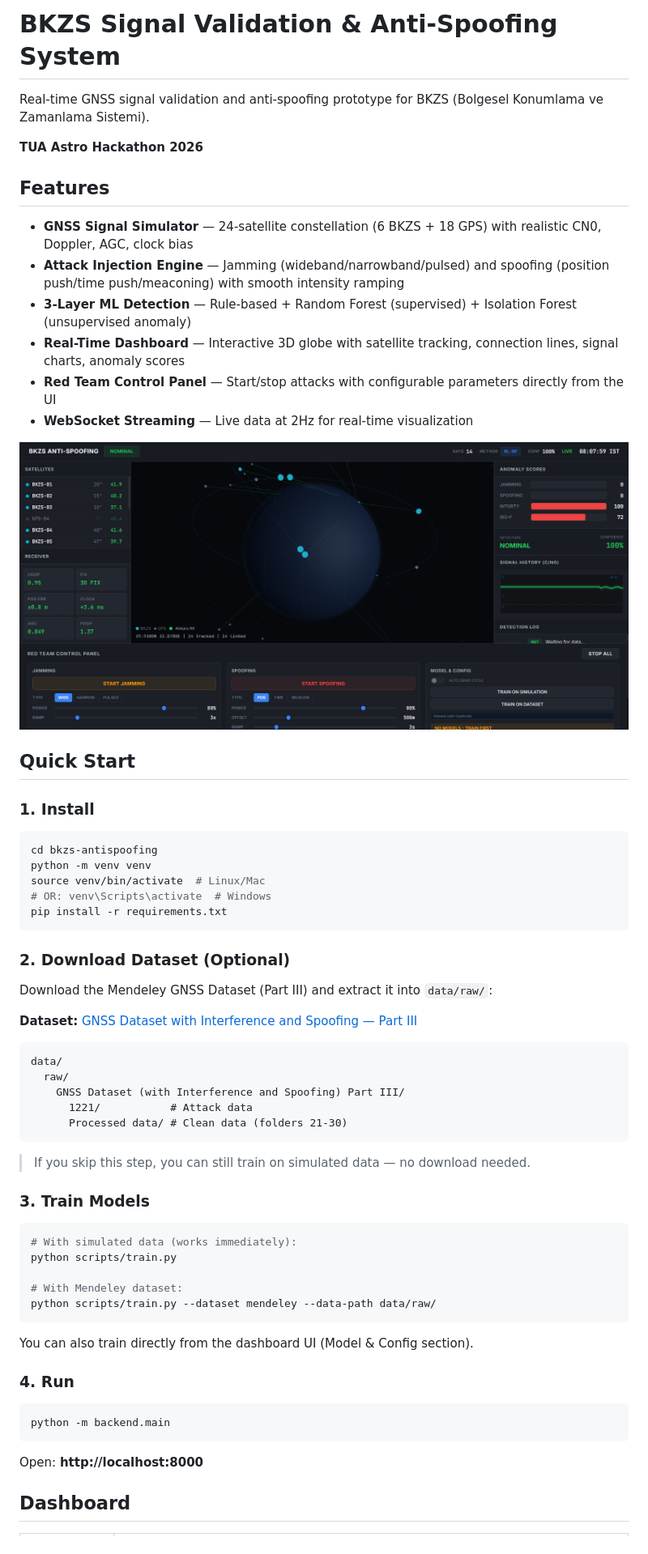
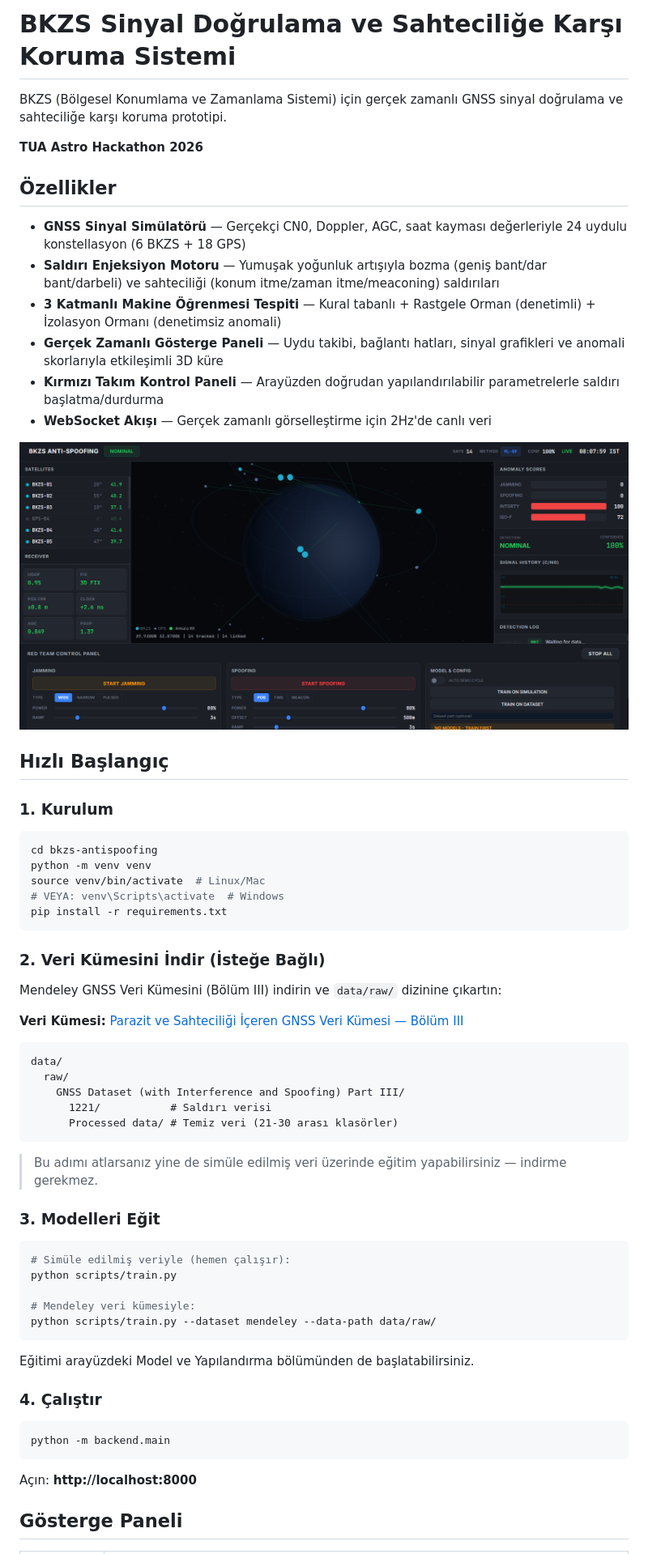
Before and after one commit to mrgeekworkspace/bkzs-antispoofing, a Markdown page: README.md, the part around one of its changes. Shown at 81% size. Drawn GitHub-style.

````diff
--- a/README.md
+++ b/README.md
@@ -1,16 +1,16 @@
-# BKZS Signal Validation & Anti-Spoofing System
+# BKZS Sinyal Doğrulama ve Sahteciliğe Karşı Koruma Sistemi
 
-Real-time GNSS signal validation and anti-spoofing prototype for BKZS (Bolgesel Konumlama ve Zamanlama Sistemi).
+BKZS (Bölgesel Konumlama ve Zamanlama Sistemi) için gerçek zamanlı GNSS sinyal doğrulama ve sahteciliğe karşı koruma prototipi.
 
 **TUA Astro Hackathon 2026**
 
-## Features
+## Özellikler
 
-- **GNSS Signal Simulator** — 24-satellite constellation (6 BKZS + 18 GPS) with realistic CN0, Doppler, AGC, clock bias
-- **Attack Injection Engine** — Jamming (wideband/narrowband/pulsed) and spoofing (position push/time push/meaconing) with smooth intensity ramping
-- **3-Layer ML Detection** — Rule-based + Random Forest (supervised) + Isolation Forest (unsupervised anomaly)
-- **Real-Time Dashboard** — Interactive 3D globe with satellite tracking, connection lines, signal charts, anomaly scores
-- **Red Team Control Panel** — Start/stop attacks with configurable parameters directly from the UI
-- **WebSocket Streaming** — Live data at 2Hz for real-time visualization
+- **GNSS Sinyal Simülatörü** — Gerçekçi CN0, Doppler, AGC, saat kayması değerleriyle 24 uydulu konstellasyon (6 BKZS + 18 GPS)
+- **Saldırı Enjeksiyon Motoru** — Yumuşak yoğunluk artışıyla bozma (geniş bant/dar bant/darbeli) ve sahteciliği (konum itme/zaman itme/meaconing) saldırıları
+- **3 Katmanlı Makine Öğrenmesi Tespiti** — Kural tabanlı + Rastgele Orman (denetimli) + İzolasyon Ormanı (denetimsiz anomali)
+- **Gerçek Zamanlı Gösterge Paneli** — Uydu takibi, bağlantı hatları, sinyal grafikleri ve anomali skorlarıyla etkileşimli 3D küre
+- **Kırmızı Takım Kontrol Paneli** — Arayüzden doğrudan yapılandırılabilir parametrelerle saldırı başlatma/durdurma
+- **WebSocket Akışı** — Gerçek zamanlı görselleştirme için 2Hz'de canlı veri
 
 
@@ -18,51 +18,51 @@ Real-time GNSS signal validation and anti-spoofing prototype for BKZS (Bolgesel
 
-## Quick Start
+## Hızlı Başlangıç
 
-### 1. Install
+### 1. Kurulum
 
 ```bash
 cd bkzs-antispoofing
 python -m venv venv
 source venv/bin/activate  # Linux/Mac
-# OR: venv\Scripts\activate  # Windows
+# VEYA: venv\Scripts\activate  # Windows
 pip install -r requirements.txt
 ```
 
-### 2. Download Dataset (Optional)
+### 2. Veri Kümesini İndir (İsteğe Bağlı)
 
-Download the Mendeley GNSS Dataset (Part III) and extract it into `data/raw/`:
+Mendeley GNSS Veri Kümesini (Bölüm III) indirin ve `data/raw/` dizinine çıkartın:
 
-**Dataset:** [GNSS Dataset with Interference and Spoofing — Part III](https://data.mendeley.com/datasets/nxk9r22wd6/3)
+**Veri Kümesi:** [Parazit ve Sahteciliği İçeren GNSS Veri Kümesi — Bölüm III](https://data.mendeley.com/datasets/nxk9r22wd6/3)
 
 ```
 data/
   raw/
     GNSS Dataset (with Interference and Spoofing) Part III/
-      1221/           # Attack data
-      Processed data/ # Clean data (folders 21-30)
+      1221/           # Saldırı verisi
+      Processed data/ # Temiz veri (21-30 arası klasörler)
 ```
 
-> If you skip this step, you can still train on simulated data — no download needed.
+> Bu adımı atlarsanız yine de simüle edilmiş veri üzerinde eğitim yapabilirsiniz — indirme gerekmez.
 
-### 3. Train Models
+### 3. Modelleri Eğit
 
 ```bash
-# With simulated data (works immediately):
+# Simüle edilmiş veriyle (hemen çalışır):
 python scripts/train.py
 
-# With Mendeley dataset:
+# Mendeley veri kümesiyle:
 python scripts/train.py --dataset mendeley --data-path data/raw/
 ```
 
-You can also train directly from the dashboard UI (Model & Config section).
+Eğitimi arayüzdeki Model ve Yapılandırma bölümünden de başlatabilirsiniz.
 
-### 4. Run
+### 4. Çalıştır
 
 ```bash
 python -m backend.main
 ```
 
-Open: **http://localhost:8000**
+Açın: **http://localhost:8000**
 
-## Dashboard
+## Gösterge Paneli
 
````
Also changed, not shown: other parts of README.md (+63 -63 lines).
